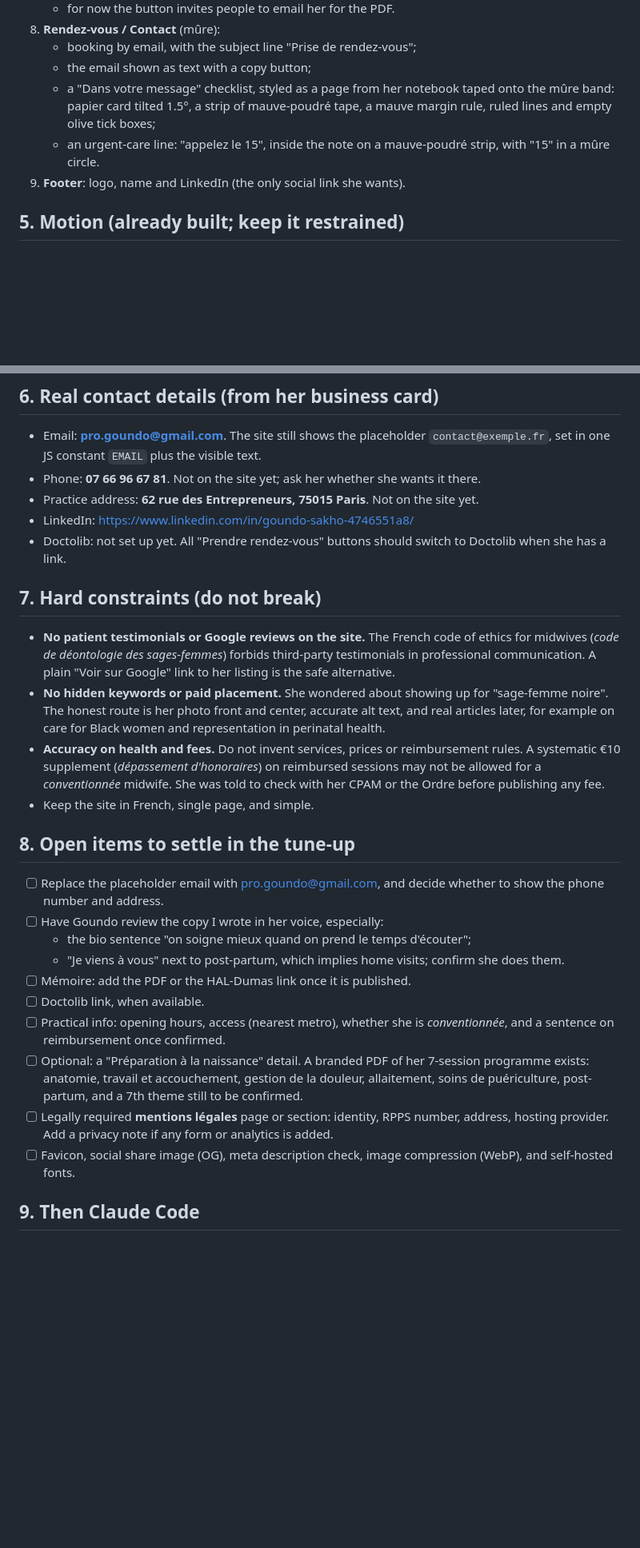
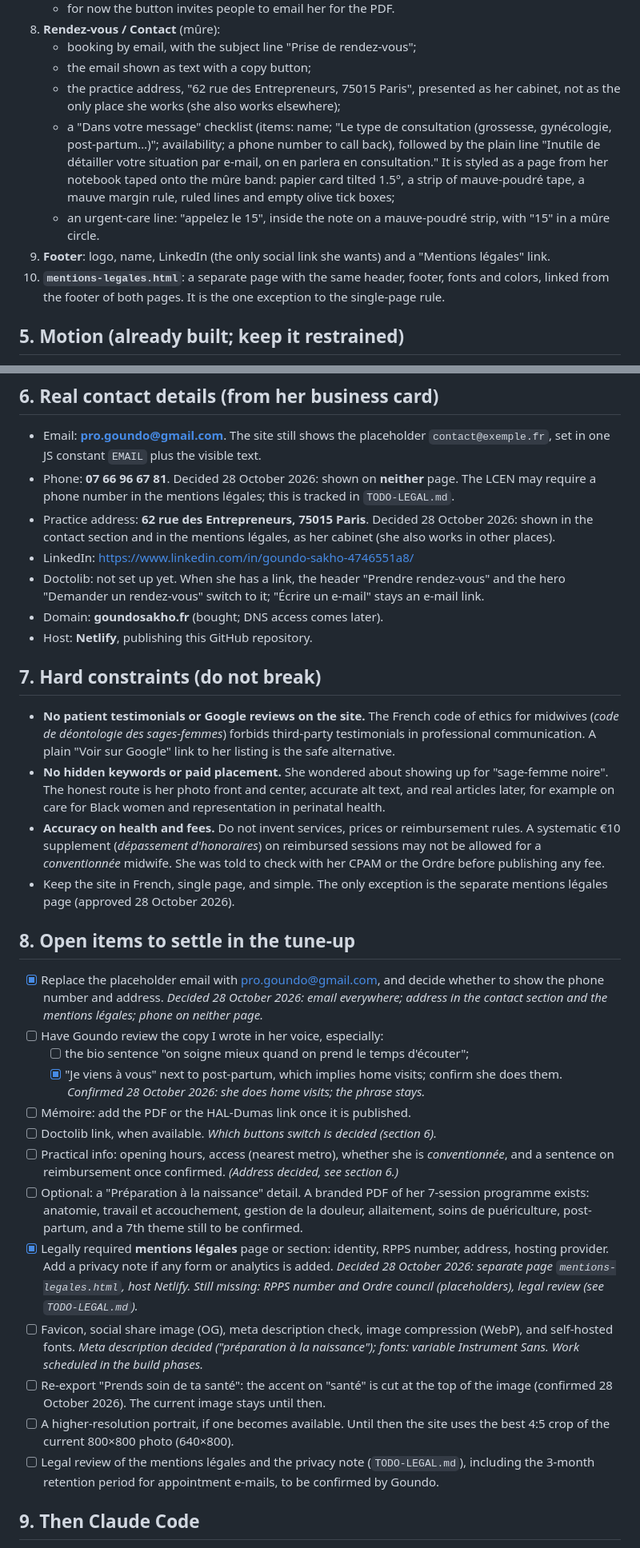
Before and after one commit to kennethkouad-sudo/goundo-site, a Markdown page: docs/BRIEF-site-goundo.md, 2 parts joined by grey strips. Shown at 80% size. Drawn GitHub-style; blank space fills up the shorter version.

Commit message:
Record the owner's audit decisions in the brief
Co-Authored-By: Claude Opus 5.5 <noreply@anthropic.com>
Claude-Session: https://claude.ai/code/session_01XTf5KHQAjp1NvpNmaJKNK2

```diff
--- a/docs/BRIEF-site-goundo.md
+++ b/docs/BRIEF-site-goundo.md
@@ -122,9 +127,11 @@ Hand-drawn line icons sit next to the hero facts and next to each service. They
 8. **Rendez-vous / Contact** (mûre):
    - booking by email, with the subject line "Prise de rendez-vous";
    - the email shown as text with a copy button;
-   - a "Dans votre message" checklist, styled as a page from her notebook taped onto the mûre band: papier card tilted 1.5°, a strip of mauve-poudré tape, a mauve margin rule, ruled lines and empty olive tick boxes;
+   - the practice address, "62 rue des Entrepreneurs, 75015 Paris", presented as her cabinet, not as the only place she works (she also works elsewhere);
+   - a "Dans votre message" checklist (items: name; "Le type de consultation (grossesse, gynécologie, post-partum…)"; availability; a phone number to call back), followed by the plain line "Inutile de détailler votre situation par e-mail, on en parlera en consultation." It is styled as a page from her notebook taped onto the mûre band: papier card tilted 1.5°, a strip of mauve-poudré tape, a mauve margin rule, ruled lines and empty olive tick boxes;
    - an urgent-care line: "appelez le 15", inside the note on a mauve-poudré strip, with "15" in a mûre circle.
-9. **Footer**: logo, name and LinkedIn (the only social link she wants).
+9. **Footer**: logo, name, LinkedIn (the only social link she wants) and a "Mentions légales" link.
+10. **`mentions-legales.html`**: a separate page with the same header, footer, fonts and colors, linked from the footer of both pages. It is the one exception to the single-page rule.
 
 ## 5. Motion (already built; keep it restrained)
 
@@ -137,30 +144,35 @@ Hand-drawn line icons sit next to the hero facts and next to each service. They
 ## 6. Real contact details (from her business card)
 
 - Email: **pro.goundo@gmail.com**. The site still shows the placeholder `contact@exemple.fr`, set in one JS constant `EMAIL` plus the visible text.
-- Phone: **07 66 96 67 81**. Not on the site yet; ask her whether she wants it there.
-- Practice address: **62 rue des Entrepreneurs, 75015 Paris**. Not on the site yet.
+- Phone: **07 66 96 67 81**. Decided 28 October 2026: shown on **neither** page. The LCEN may require a phone number in the mentions légales; this is tracked in `TODO-LEGAL.md`.
+- Practice address: **62 rue des Entrepreneurs, 75015 Paris**. Decided 28 October 2026: shown in the contact section and in the mentions légales, as her cabinet (she also works in other places).
 - LinkedIn: https://www.linkedin.com/in/goundo-sakho-4746551a8/
-- Doctolib: not set up yet. All "Prendre rendez-vous" buttons should switch to Doctolib when she has a link.
+- Doctolib: not set up yet. When she has a link, the header "Prendre rendez-vous" and the hero "Demander un rendez-vous" switch to it; "Écrire un e-mail" stays an e-mail link.
+- Domain: **goundosakho.fr** (bought; DNS access comes later).
+- Host: **Netlify**, publishing this GitHub repository.
 
 ## 7. Hard constraints (do not break)
 
 - **No patient testimonials or Google reviews on the site.** The French code of ethics for midwives (*code de déontologie des sages-femmes*) forbids third-party testimonials in professional communication. A plain "Voir sur Google" link to her listing is the safe alternative.
 - **No hidden keywords or paid placement.** She wondered about showing up for "sage-femme noire". The honest route is her photo front and center, accurate alt text, and real articles later, for example on care for Black women and representation in perinatal health.
 - **Accuracy on health and fees.** Do not invent services, prices or reimbursement rules. A systematic €10 supplement (*dépassement d'honoraires*) on reimbursed sessions may not be allowed for a *conventionnée* midwife. She was told to check with her CPAM or the Ordre before publishing any fee.
-- Keep the site in French, single page, and simple.
+- Keep the site in French, single page, and simple. The only exception is the separate mentions légales page (approved 28 October 2026).
 
 ## 8. Open items to settle in the tune-up
 
-- [ ] Replace the placeholder email with pro.goundo@gmail.com, and decide whether to show the phone number and address.
+- [x] Replace the placeholder email with pro.goundo@gmail.com, and decide whether to show the phone number and address. *Decided 28 October 2026: email everywhere; address in the contact section and the mentions légales; phone on neither page.*
 - [ ] Have Goundo review the copy I wrote in her voice, especially:
-  - the bio sentence "on soigne mieux quand on prend le temps d'écouter";
-  - "Je viens à vous" next to post-partum, which implies home visits; confirm she does them.
+  - [ ] the bio sentence "on soigne mieux quand on prend le temps d'écouter";
+  - [x] "Je viens à vous" next to post-partum, which implies home visits; confirm she does them. *Confirmed 28 October 2026: she does home visits; the phrase stays.*
 - [ ] Mémoire: add the PDF or the HAL-Dumas link once it is published.
-- [ ] Doctolib link, when available.
-- [ ] Practical info: opening hours, access (nearest metro), whether she is *conventionnée*, and a sentence on reimbursement once confirmed.
+- [ ] Doctolib link, when available. *Which buttons switch is decided (section 6).*
+- [ ] Practical info: opening hours, access (nearest metro), whether she is *conventionnée*, and a sentence on reimbursement once confirmed. *(Address decided, see section 6.)*
 - [ ] Optional: a "Préparation à la naissance" detail. A branded PDF of her 7-session programme exists: anatomie, travail et accouchement, gestion de la douleur, allaitement, soins de puériculture, post-partum, and a 7th theme still to be confirmed.
-- [ ] Legally required **mentions légales** page or section: identity, RPPS number, address, hosting provider. Add a privacy note if any form or analytics is added.
-- [ ] Favicon, social share image (OG), meta description check, image compression (WebP), and self-hosted fonts.
+- [x] Legally required **mentions légales** page or section: identity, RPPS number, address, hosting provider. Add a privacy note if any form or analytics is added. *Decided 28 October 2026: separate page `mentions-legales.html`, host Netlify. Still missing: RPPS number and Ordre council (placeholders), legal review (see `TODO-LEGAL.md`).*
+- [ ] Favicon, social share image (OG), meta description check, image compression (WebP), and self-hosted fonts. *Meta description decided ("préparation à la naissance"); fonts: variable Instrument Sans. Work scheduled in the build phases.*
+- [ ] Re-export "Prends soin de ta santé": the accent on "santé" is cut at the top of the image (confirmed 28 October 2026). The current image stays until then.
+- [ ] A higher-resolution portrait, if one becomes available. Until then the site uses the best 4:5 crop of the current 800×800 photo (640×800).
+- [ ] Legal review of the mentions légales and the privacy note (`TODO-LEGAL.md`), including the 3-month retention period for appointment e-mails, to be confirmed by Goundo.
 
 ## 9. Then Claude Code
 
```
Also changed, not shown: other parts of docs/BRIEF-site-goundo.md (+38 -6 lines), AUDIT.md (+4 -0 lines).
